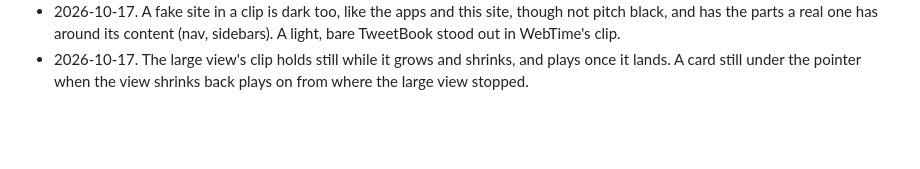
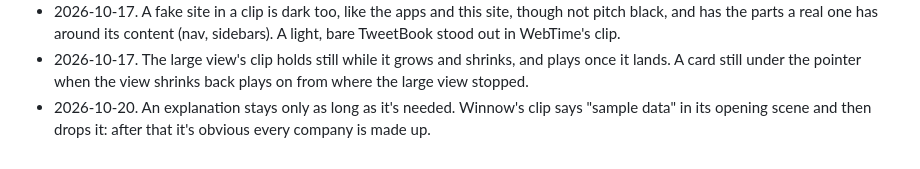
Before and after one commit to andres-al-campos/andres-al-campos.github.io, a Markdown page: AGENTS.md, the part around the change. GitHub-like rendering; blank space fills up the shorter version.

Commit message:
Principles: an explanation stays only as long as it's needed
Co-Authored-By: Claude Opus 5.5 <noreply@anthropic.com>

```diff
--- a/AGENTS.md
+++ b/AGENTS.md
@@ -59,3 +59,6 @@ Look-and-feel calls that hold across the site, with the reason given at the time
 - 2026-10-17. The large view's clip holds still while it grows and shrinks, and plays once
   it lands. A card still under the pointer when the view shrinks back plays on from where
   the large view stopped.
+- 2026-10-20. An explanation stays only as long as it's needed. Winnow's clip says
+  "sample data" in its opening scene and then drops it: after that it's obvious every
+  company is made up.
```
